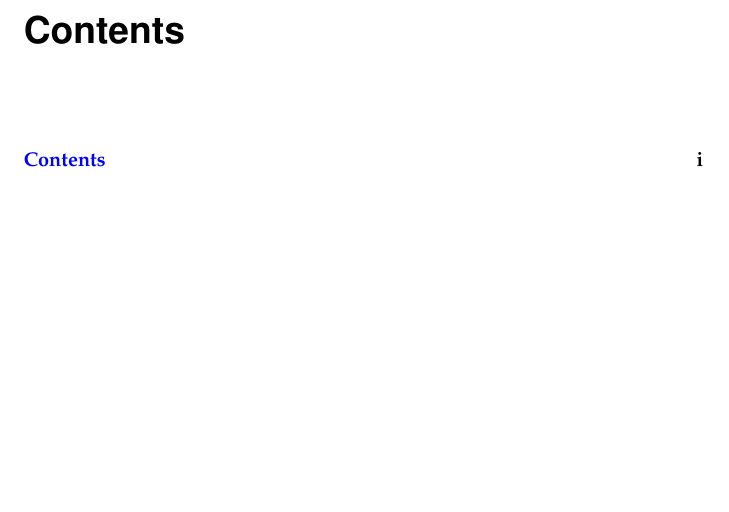
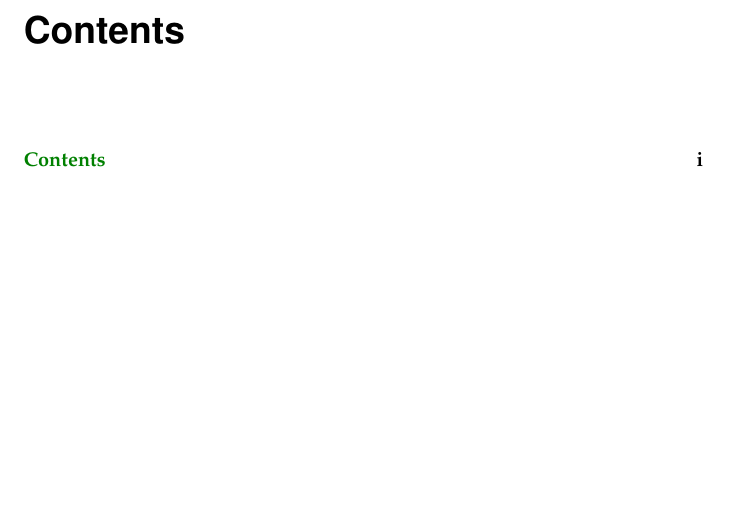
Before and after one commit to cxw620/rust-polyglot, a LaTeX book (src/polyglot.tex): part of page 3 of 19, cut so that both start at the same text. Compiled offline with pdfLaTeX.

Commit message:
src/polyglot.tex: Twiddle the link colours
The external-link blue is a bit darker; internal links are now green for
some contrast.

Signed-off-by: Mark Wooding <mdw@distorted.org.uk>

```diff
--- a/src/polyglot.tex
+++ b/src/polyglot.tex
@@ -10,12 +10,16 @@
 \usepackage{pslatex}
 \usepackage{palatino}
 
+\usepackage{color}
 \usepackage{longtable}
+
+\definecolor{darkgreen}{rgb}{0.0, 0.5, 0.0}
+\definecolor{darkblue}{rgb}{0.0, 0.0, 0.6}
 
 \usepackage
   [bookmarks = true, bookmarksnumbered = true, bookmarksdepth = 3,
-   colorlinks = true, linkcolor = blue, citecolor = blue, urlcolor = blue,
-   breaklinks = true]
+   colorlinks = true, linkcolor = darkgreen, citecolor = darkgreen,
+   urlcolor = darkblue, breaklinks = true]
   {hyperref}
 
 \makechapterstyle{sans}
```
